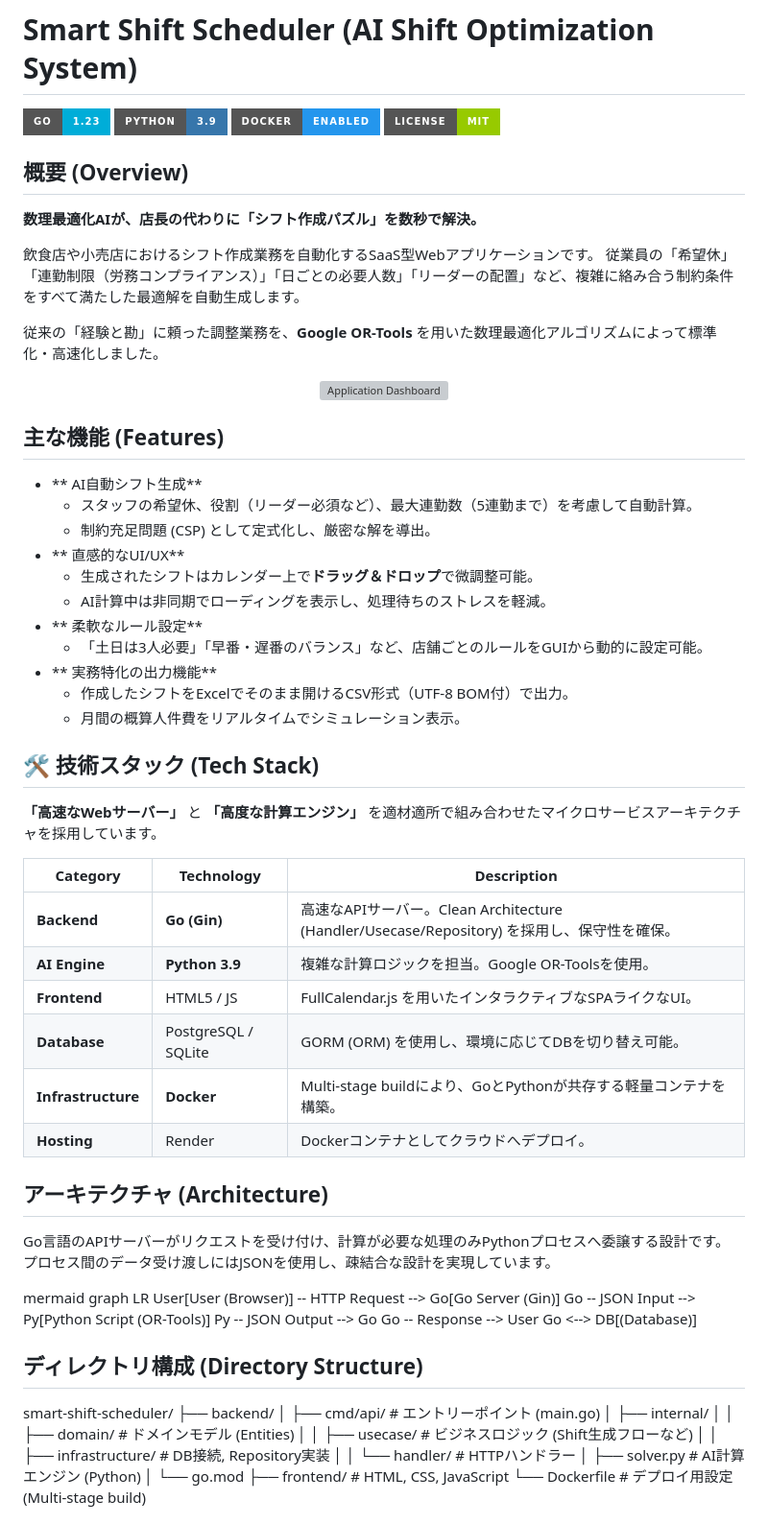
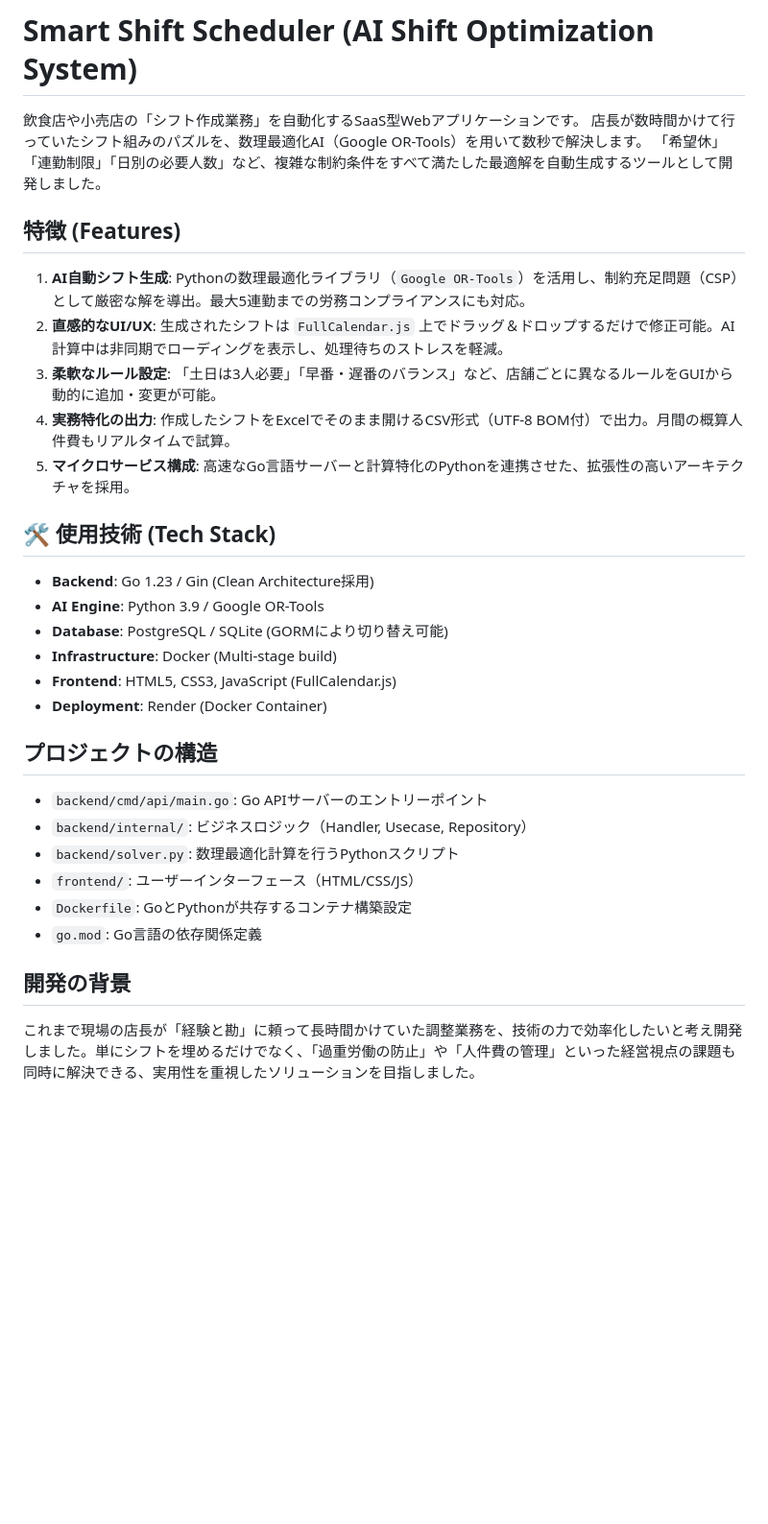
Before and after one commit to cielsandciels-blip/smart-shift-scheduler, a Markdown page: README.md, the part around one of its changes. Shown at 96% size. GitHub-like rendering; badges without logos; blank space fills up the shorter version; grey boxes are pictures that could not be loaded.

Commit message:
push README.md

```diff
--- a/README.md
+++ b/README.md
@@ -1,75 +1,34 @@
 # Smart Shift Scheduler (AI Shift Optimization System)
 
-![Go](https://img.shields.io/badge/Go-1.23-00ADD8?style=for-the-badge&logo=go)
-![Python](https://img.shields.io/badge/Python-3.9-3776AB?style=for-the-badge&logo=python)
-![Docker](https://img.shields.io/badge/Docker-Enabled-2496ED?style=for-the-badge&logo=docker)
-![License](https://img.shields.io/badge/License-MIT-green?style=for-the-badge)
+飲食店や小売店の「シフト作成業務」を自動化するSaaS型Webアプリケーションです。
+店長が数時間かけて行っていたシフト組みのパズルを、数理最適化AI（Google OR-Tools）を用いて数秒で解決します。
+「希望休」「連勤制限」「日別の必要人数」など、複雑な制約条件をすべて満たした最適解を自動生成するツールとして開発しました。
 
-## 概要 (Overview)
-**数理最適化AIが、店長の代わりに「シフト作成パズル」を数秒で解決。**
+## 特徴 (Features)
 
-飲食店や小売店におけるシフト作成業務を自動化するSaaS型Webアプリケーションです。
-従業員の「希望休」「連勤制限（労務コンプライアンス）」「日ごとの必要人数」「リーダーの配置」など、複雑に絡み合う制約条件をすべて満たした最適解を自動生成します。
+1. **AI自動シフト生成**: Pythonの数理最適化ライブラリ（`Google OR-Tools`）を活用し、制約充足問題（CSP）として厳密な解を導出。最大5連勤までの労務コンプライアンスにも対応。
+2. **直感的なUI/UX**: 生成されたシフトは `FullCalendar.js` 上でドラッグ＆ドロップするだけで修正可能。AI計算中は非同期でローディングを表示し、処理待ちのストレスを軽減。
+3. **柔軟なルール設定**: 「土日は3人必要」「早番・遅番のバランス」など、店舗ごとに異なるルールをGUIから動的に追加・変更が可能。
+4. **実務特化の出力**: 作成したシフトをExcelでそのまま開けるCSV形式（UTF-8 BOM付）で出力。月間の概算人件費もリアルタイムで試算。
+5. **マイクロサービス構成**: 高速なGo言語サーバーと計算特化のPythonを連携させた、拡張性の高いアーキテクチャを採用。
 
-従来の「経験と勘」に頼った調整業務を、**Google OR-Tools** を用いた数理最適化アルゴリズムによって標準化・高速化しました。
+## 🛠 使用技術 (Tech Stack)
 
-<div align="center">
-  <img src="img/shift1.png" alt="Application Dashboard" width="100%">
-</div>
+- **Backend**: Go 1.23 / Gin (Clean Architecture採用)
+- **AI Engine**: Python 3.9 / Google OR-Tools
+- **Database**: PostgreSQL / SQLite (GORMにより切り替え可能)
+- **Infrastructure**: Docker (Multi-stage build)
+- **Frontend**: HTML5, CSS3, JavaScript (FullCalendar.js)
+- **Deployment**: Render (Docker Container)
 
-##  主な機能 (Features)
+## プロジェクトの構造
+- `backend/cmd/api/main.go`: Go APIサーバーのエントリーポイント
+- `backend/internal/`: ビジネスロジック（Handler, Usecase, Repository）
+- `backend/solver.py`: 数理最適化計算を行うPythonスクリプト
+- `frontend/`: ユーザーインターフェース（HTML/CSS/JS）
+- `Dockerfile`: GoとPythonが共存するコンテナ構築設定
+- `go.mod`: Go言語の依存関係定義
 
-* ** AI自動シフト生成**
-    * スタッフの希望休、役割（リーダー必須など）、最大連勤数（5連勤まで）を考慮して自動計算。
-    * 制約充足問題 (CSP) として定式化し、厳密な解を導出。
-* ** 直感的なUI/UX**
-    * 生成されたシフトはカレンダー上で**ドラッグ＆ドロップ**で微調整可能。
-    * AI計算中は非同期でローディングを表示し、処理待ちのストレスを軽減。
-* ** 柔軟なルール設定**
-    * 「土日は3人必要」「早番・遅番のバランス」など、店舗ごとのルールをGUIから動的に設定可能。
-* ** 実務特化の出力機能**
-    * 作成したシフトをExcelでそのまま開けるCSV形式（UTF-8 BOM付）で出力。
-    * 月間の概算人件費をリアルタイムでシミュレーション表示。
+## 開発の背景
+これまで現場の店長が「経験と勘」に頼って長時間かけていた調整業務を、技術の力で効率化したいと考え開発しました。単にシフトを埋めるだけでなく、「過重労働の防止」や「人件費の管理」といった経営視点の課題も同時に解決できる、実用性を重視したソリューションを目指しました。
 
-## 🛠 技術スタック (Tech Stack)
-
-**「高速なWebサーバー」** と **「高度な計算エンジン」** を適材適所で組み合わせたマイクロサービスアーキテクチャを採用しています。
-
-| Category | Technology | Description |
-| --- | --- | --- |
-| **Backend** | **Go (Gin)** | 高速なAPIサーバー。Clean Architecture (Handler/Usecase/Repository) を採用し、保守性を確保。 |
-| **AI Engine** | **Python 3.9** | 複雑な計算ロジックを担当。Google OR-Toolsを使用。 |
-| **Frontend** | HTML5 / JS | FullCalendar.js を用いたインタラクティブなSPAライクなUI。 |
-| **Database** | PostgreSQL / SQLite | GORM (ORM) を使用し、環境に応じてDBを切り替え可能。 |
-| **Infrastructure** | **Docker** | Multi-stage buildにより、GoとPythonが共存する軽量コンテナを構築。 |
-| **Hosting** | Render | Dockerコンテナとしてクラウドへデプロイ。 |
-
-##  アーキテクチャ (Architecture)
-
-Go言語のAPIサーバーがリクエストを受け付け、計算が必要な処理のみPythonプロセスへ委譲する設計です。
-プロセス間のデータ受け渡しにはJSONを使用し、疎結合な設計を実現しています。
-
-mermaid
-graph LR
-    User[User (Browser)] -- HTTP Request --> Go[Go Server (Gin)]
-    Go -- JSON Input --> Py[Python Script (OR-Tools)]
-    Py -- JSON Output --> Go
-    Go -- Response --> User
-    Go <--> DB[(Database)]
-
-##  ディレクトリ構成 (Directory Structure)
-
-smart-shift-scheduler/
-├── backend/
-│   ├── cmd/api/          # エントリーポイント (main.go)
-│   ├── internal/
-│   │   ├── domain/       # ドメインモデル (Entities)
-│   │   ├── usecase/      # ビジネスロジック (Shift生成フローなど)
-│   │   ├── infrastructure/ # DB接続, Repository実装
-│   │   └── handler/      # HTTPハンドラー
-│   ├── solver.py         # AI計算エンジン (Python)
-│   └── go.mod
-├── frontend/             # HTML, CSS, JavaScript
-└── Dockerfile            # デプロイ用設定 (Multi-stage build)
-
-
```
Also changed, not shown: other parts of README.md (+7 -23 lines).
